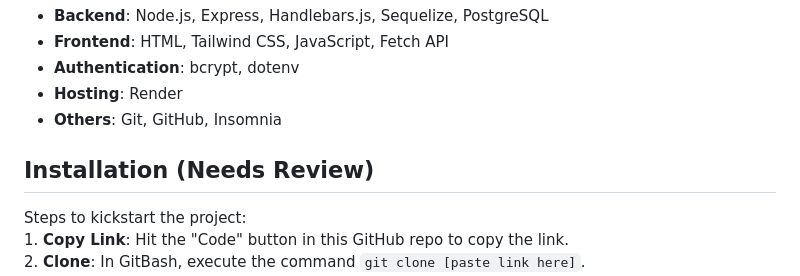
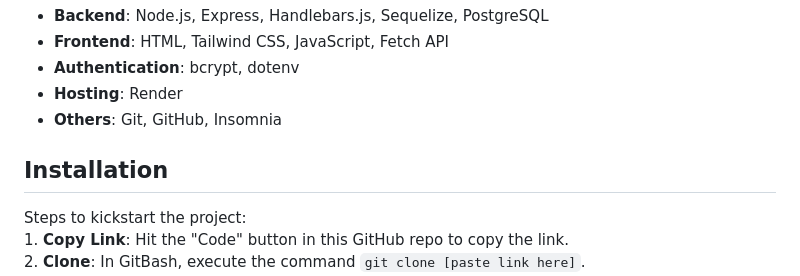
Before and after one commit to andrewhamerly/flavor-saver, a Markdown page: README.md, the part around the change. GitHub-like rendering.

```diff
--- a/README.md
+++ b/README.md
@@ -56,7 +56,7 @@ Coming Soon - Website: [www.flavorsaverapp.com](http://www.flavorsaverapp.com)
 - **Hosting**: Render
 - **Others**: Git, GitHub, Insomnia
 
-## Installation (Needs Review)
+## Installation
 
 Steps to kickstart the project:<br />1. **Copy Link**: Hit the "Code" button in this GitHub repo to copy the link.<br />2. **Clone**: In GitBash, execute the command `git clone [paste link here]`.<br />3. **NPM**: Install Node Package Manager with `npm init -y`.<br />4. **Download npm package dependencies**: Get npm's packages by running `npm install`.<br />5. **PostgreSQL**: Setup PostgreSQL database by running `psql -U postgres` followed by entering your user database password and then creating the database by running `\i db/schema.sql`.<br />6. **Seeding**: Optionally, you can seed the database with info by running `npm run seed`.<br />7. **Run Server**: Now that your server has the seeded data and packages installed run `npm start`.<br />8. **Click on LocalHost URL Link**: Enjoy the Flavor Saver app.
 
```
